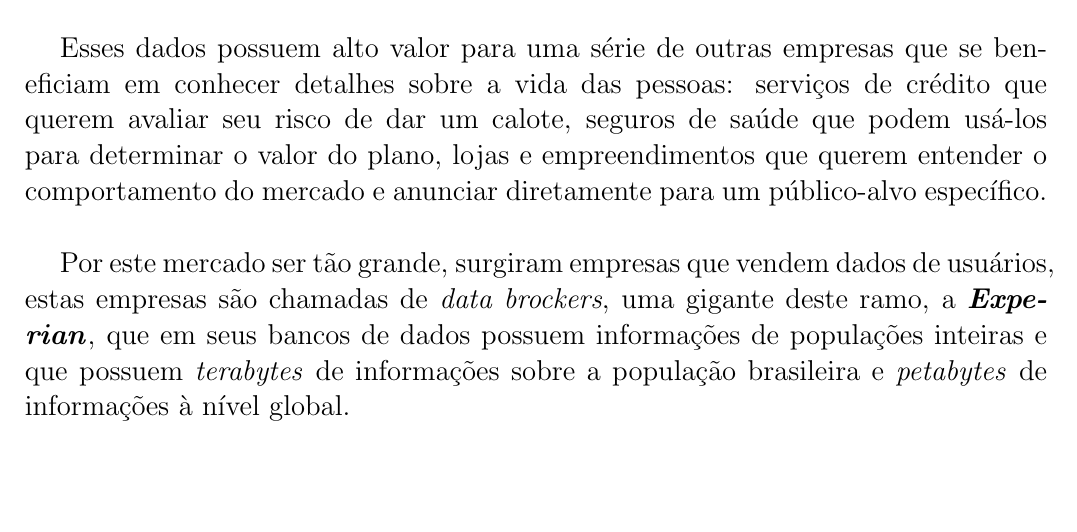
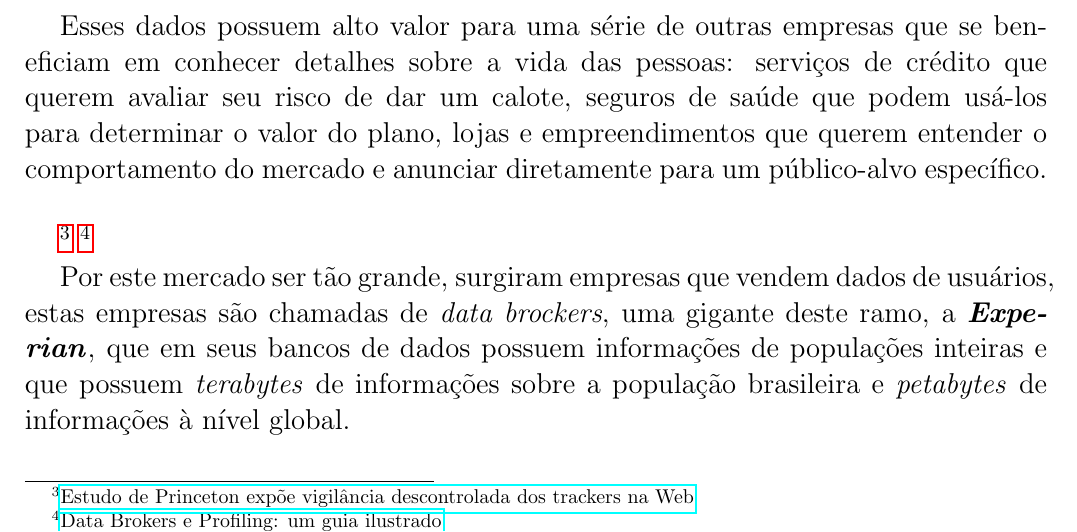
Before and after one commit to wiltonsg/Guia-de-seguranca, a LaTeX document (livro.tex): part of page 7 of 20, cut so that both start at the same text. Compiled offline with pdfLaTeX.

Commit message:
Adicionando uma parte de browsers, cookies e trackers.

```diff
--- a/livro.tex
+++ b/livro.tex
@@ -100,6 +102,9 @@
 
 
 	Esses dados possuem alto valor para uma série de outras empresas que se beneficiam em conhecer detalhes sobre a vida das pessoas: serviços de crédito que querem avaliar seu risco de dar um calote, seguros de saúde que podem usá-los para determinar o valor do plano, lojas e empreendimentos que querem entender o comportamento do mercado e anunciar diretamente para um público-alvo específico.\\
+
+\footnote{\href{https://antivigilancia.org/pt/2016/06/webcensus/}{Estudo de Princeton expõe vigilância descontrolada dos trackers na Web}}
+\footnote{\href{https://antivigilancia.org/pt/2015/05/data-brokers-e-profiling-um-guia-ilustrado/}{Data Brokers e Profiling: um guia ilustrado}}
 
 	Por este mercado ser tão grande, surgiram empresas que vendem dados de usuários, estas empresas são chamadas de \textit{data brockers}, uma gigante deste ramo, a \textbf{\textit{Experian}}, que em seus bancos de dados possuem informações de populações inteiras e que possuem \textit{terabytes} de informações sobre a população brasileira e \textit{petabytes} de informações à nível global.\\
 
```
Also changed, not shown: livro.tex (2 more changed lines).
